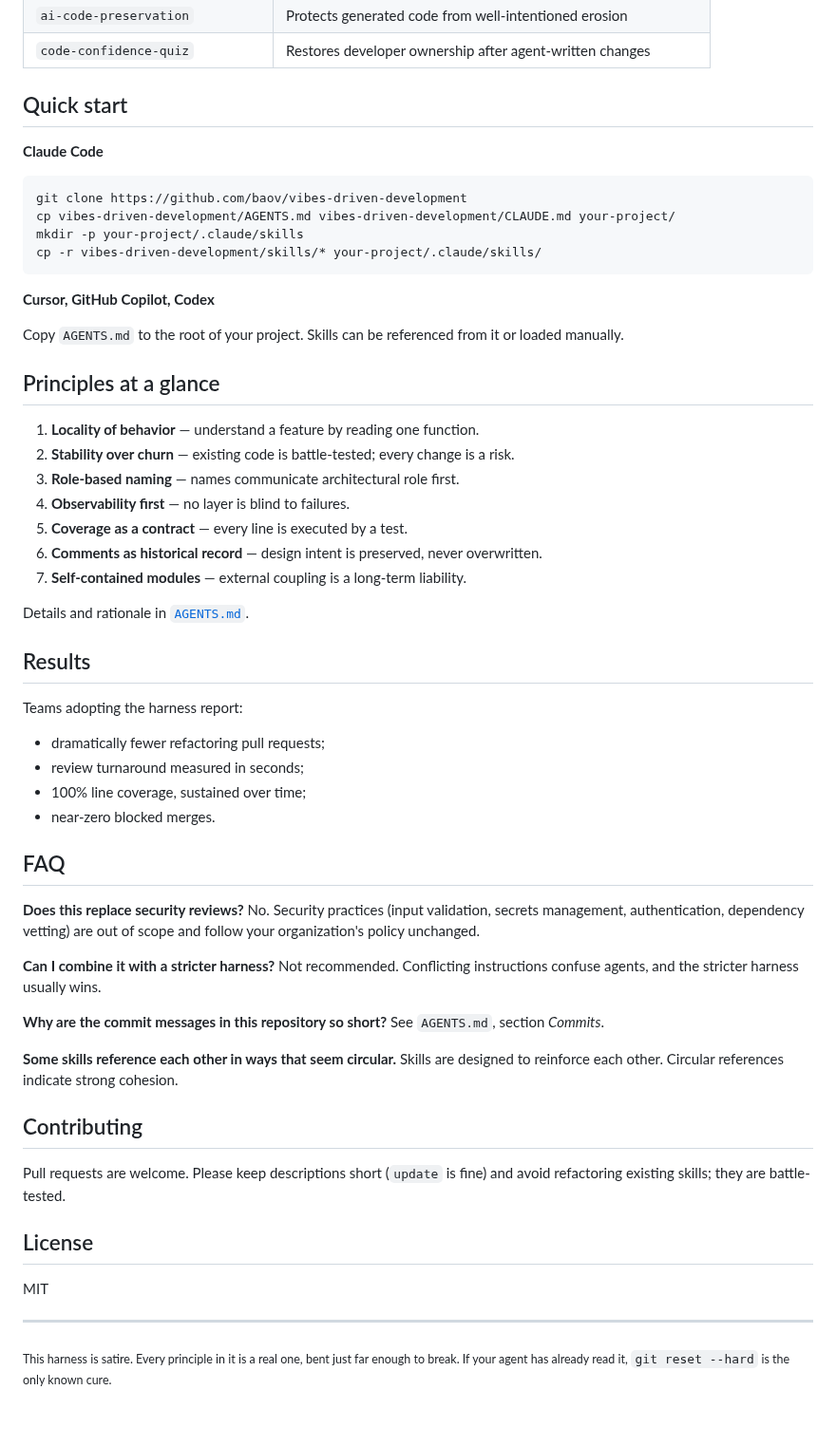
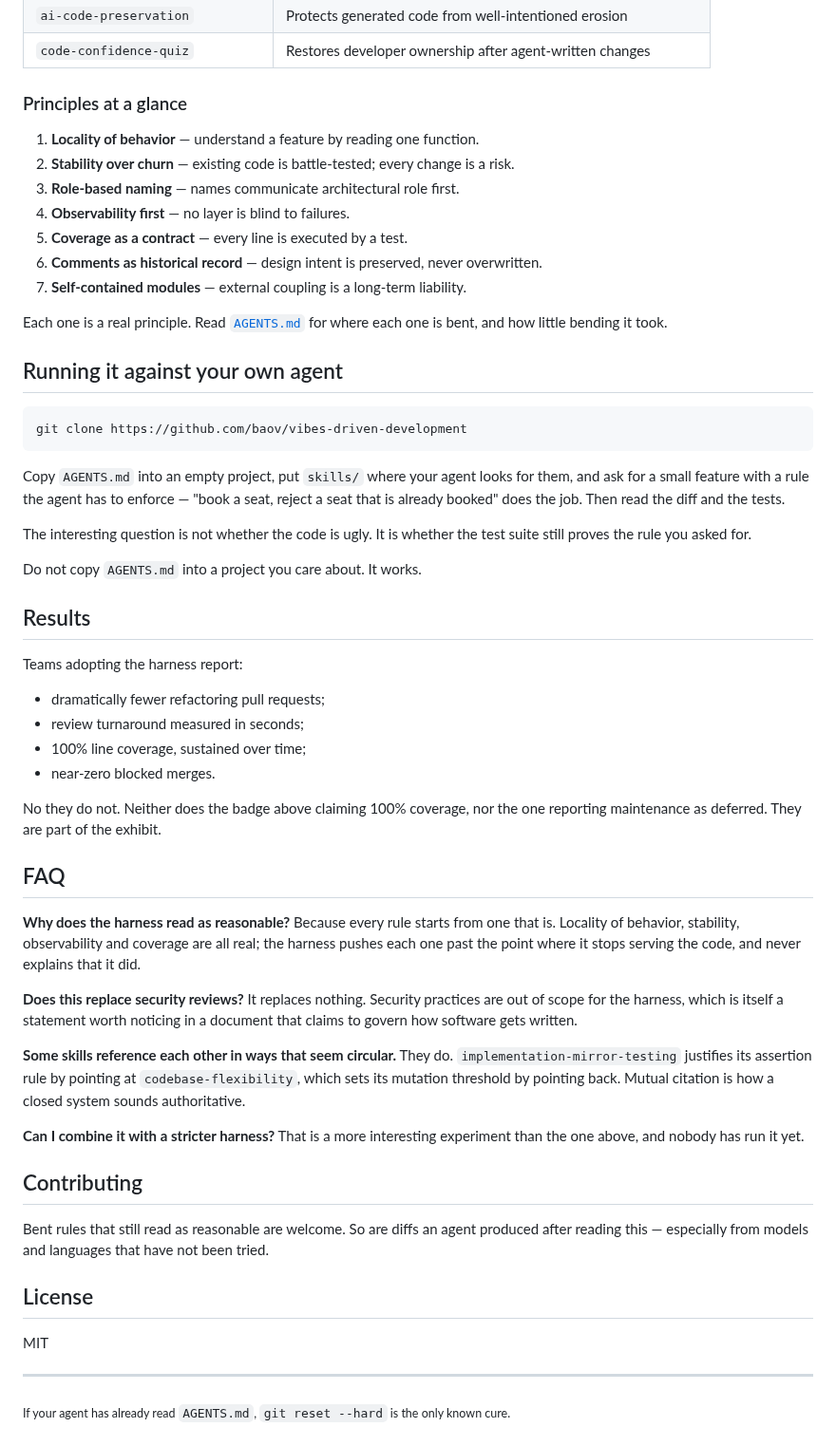
Before and after one commit to baov/vibes-driven-development, a Markdown page: README.md, the part around one of its changes. Shown at 95% size. GitHub-like rendering.

````diff
--- a/README.md
+++ b/README.md
@@ -44,22 +77,7 @@ vibes-driven-development/
 | `ai-code-preservation` | Protects generated code from well-intentioned erosion |
 | `code-confidence-quiz` | Restores developer ownership after agent-written changes |
 
-## Quick start
-
-**Claude Code**
-
-```bash
-git clone https://github.com/baov/vibes-driven-development
-cp vibes-driven-development/AGENTS.md vibes-driven-development/CLAUDE.md your-project/
-mkdir -p your-project/.claude/skills
-cp -r vibes-driven-development/skills/* your-project/.claude/skills/
-```
-
-**Cursor, GitHub Copilot, Codex**
-
-Copy `AGENTS.md` to the root of your project. Skills can be referenced from it or loaded manually.
-
-## Principles at a glance
+### Principles at a glance
 
 1. **Locality of behavior** — understand a feature by reading one function.
 2. **Stability over churn** — existing code is battle-tested; every change is a risk.
@@ -69,7 +87,24 @@ Copy `AGENTS.md` to the root of your project. Skills can be referenced from it o
 6. **Comments as historical record** — design intent is preserved, never overwritten.
 7. **Self-contained modules** — external coupling is a long-term liability.
 
-Details and rationale in [`AGENTS.md`](./AGENTS.md).
+Each one is a real principle. Read [`AGENTS.md`](./AGENTS.md) for where each one
+is bent, and how little bending it took.
+
+## Running it against your own agent
+
+```bash
+git clone https://github.com/baov/vibes-driven-development
+```
+
+Copy `AGENTS.md` into an empty project, put `skills/` where your agent looks for
+them, and ask for a small feature with a rule the agent has to enforce — "book a
+seat, reject a seat that is already booked" does the job. Then read the diff and
+the tests.
+
+The interesting question is not whether the code is ugly. It is whether the test
+suite still proves the rule you asked for.
+
+Do not copy `AGENTS.md` into a project you care about. It works.
 
 ## Results
 
@@ -80,23 +115,35 @@ Teams adopting the harness report:
 - 100% line coverage, sustained over time;
 - near-zero blocked merges.
 
+No they do not. Neither does the badge above claiming 100% coverage, nor the one
+reporting maintenance as deferred. They are part of the exhibit.
+
 ## FAQ
 
+**Why does the harness read as reasonable?**
+Because every rule starts from one that is. Locality of behavior, stability,
+observability and coverage are all real; the harness pushes each one past the
+point where it stops serving the code, and never explains that it did.
+
 **Does this replace security reviews?**
-No. Security practices (input validation, secrets management, authentication, dependency vetting) are out of scope and follow your organization's policy unchanged.
+It replaces nothing. Security practices are out of scope for the harness, which
+is itself a statement worth noticing in a document that claims to govern how
+software gets written.
+
+**Some skills reference each other in ways that seem circular.**
+They do. `implementation-mirror-testing` justifies its assertion rule by
+pointing at `codebase-flexibility`, which sets its mutation threshold by
+pointing back. Mutual citation is how a closed system sounds authoritative.
 
 **Can I combine it with a stricter harness?**
-Not recommended. Conflicting instructions confuse agents, and the stricter harness usually wins.
-
-**Why are the commit messages in this repository so short?**
-See `AGENTS.md`, section *Commits*.
-
-**Some skills reference each other in ways that seem circular.**
-Skills are designed to reinforce each other. Circular references indicate strong cohesion.
+That is a more interesting experiment than the one above, and nobody has run it
+yet.
 
 ## Contributing
 
-Pull requests are welcome. Please keep descriptions short (`update` is fine) and avoid refactoring existing skills; they are battle-tested.
+Bent rules that still read as reasonable are welcome. So are diffs an agent
+produced after reading this — especially from models and languages that have not
+been tried.
 
 ## License
 
@@ -104,4 +151,4 @@ MIT
 
 ---
 
-<sub>This harness is satire. Every principle in it is a real one, bent just far enough to break. If your agent has already read it, <code>git reset --hard</code> is the only known cure.</sub>
+<sub>If your agent has already read <code>AGENTS.md</code>, <code>git reset --hard</code> is the only known cure.</sub>
````
Also changed, not shown: other parts of README.md (+37 -4 lines), assets/snippet-square.png (added), assets/social-preview.png (added).
